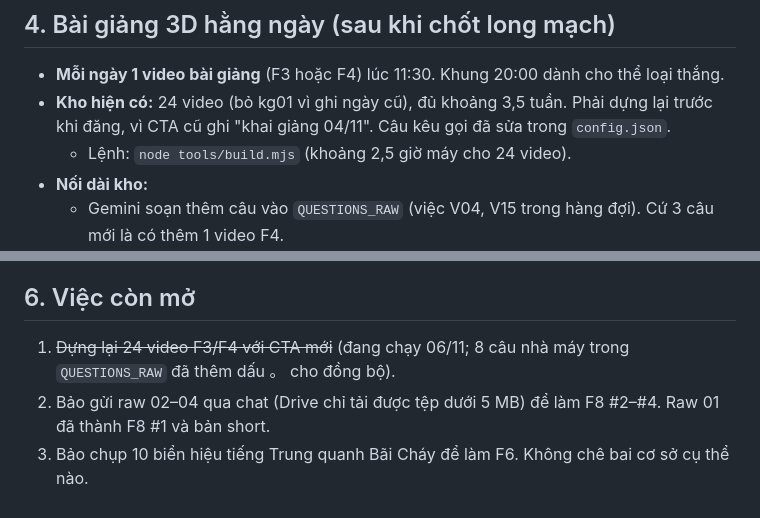
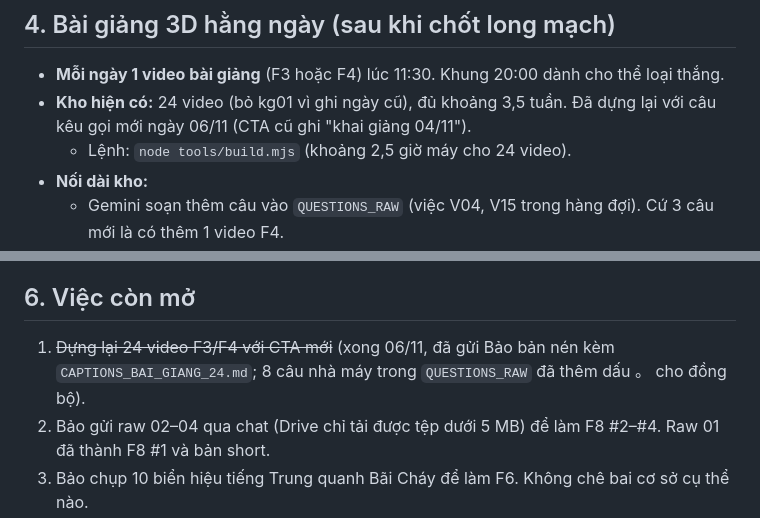
Before and after one commit to ngoquocgiabao-hy/Baokhua, a Markdown page: video/HANDOFF.md, 2 parts joined by grey strips. GitHub-like rendering.

Commit message:
Xưởng video: ghi xong 24 video bài giảng dựng lại với câu kêu gọi mới
Co-Authored-By: Claude Opus 5.5 <noreply@anthropic.com>
Claude-Session: https://claude.ai/code/session_01JvuYXwzX3quckqyEgygWLx

```diff
--- a/video/HANDOFF.md
+++ b/video/HANDOFF.md
@@ -77,7 +77,7 @@ Các tỉ lệ trên lượt xem tính theo %, tỉ lệ xem hết nhân 10, đ
 
 ## 4. Bài giảng 3D hằng ngày (sau khi chốt long mạch)
 - **Mỗi ngày 1 video bài giảng** (F3 hoặc F4) lúc 11:30. Khung 20:00 dành cho thể loại thắng.
-- **Kho hiện có:** 24 video (bỏ kg01 vì ghi ngày cũ), đủ khoảng 3,5 tuần. Phải dựng lại trước khi đăng, vì CTA cũ ghi "khai giảng 04/11". Câu kêu gọi đã sửa trong `config.json`.
+- **Kho hiện có:** 24 video (bỏ kg01 vì ghi ngày cũ), đủ khoảng 3,5 tuần. Đã dựng lại với câu kêu gọi mới ngày 06/11 (CTA cũ ghi "khai giảng 04/11").
   - Lệnh: `node tools/build.mjs` (khoảng 2,5 giờ máy cho 24 video).
 - **Nối dài kho:**
   - Gemini soạn thêm câu vào `QUESTIONS_RAW` (việc V04, V15 trong hàng đợi). Cứ 3 câu mới là có thêm 1 video F4.
@@ -98,7 +98,7 @@ Các tỉ lệ trên lượt xem tính theo %, tỉ lệ xem hết nhân 10, đ
 - Không né cơ chế chống bot của nền tảng. Video TikTok cũ thì Bảo lưu từ máy hoặc từ ứng dụng rồi gửi lại.
 
 ## 6. Việc còn mở
-1. ~~Dựng lại 24 video F3/F4 với CTA mới~~ (đang chạy 06/11; 8 câu nhà máy trong `QUESTIONS_RAW` đã thêm dấu 。 cho đồng bộ).
+1. ~~Dựng lại 24 video F3/F4 với CTA mới~~ (xong 06/11, đã gửi Bảo bản nén kèm `CAPTIONS_BAI_GIANG_24.md`; 8 câu nhà máy trong `QUESTIONS_RAW` đã thêm dấu 。 cho đồng bộ).
 2. Bảo gửi raw 02–04 qua chat (Drive chỉ tải được tệp dưới 5 MB) để làm F8 #2–#4. Raw 01 đã thành F8 #1 và bản short.
 3. Bảo chụp 10 biển hiệu tiếng Trung quanh Bãi Cháy để làm F6. Không chê bai cơ sở cụ thể nào.
 4. ~~Gemini kiểm pinyin và nghĩa~~: xong 06/11 cho F1 bản 2, F2 tập 1–2, F8 tập 1 và 24 video bài giảng (125 mục, 0 lỗi phải sửa). Còn chờ Bảo duyệt thêm dấu 。 cho 5 câu nhà máy trong `QUESTIONS_RAW`.
```
